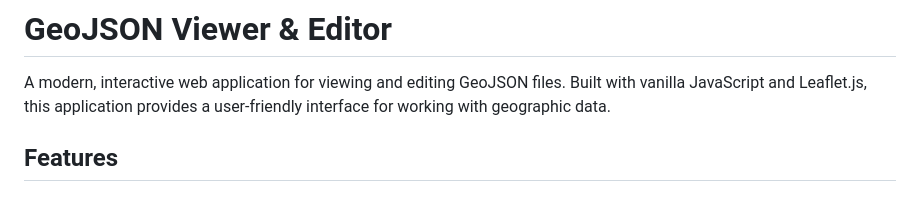
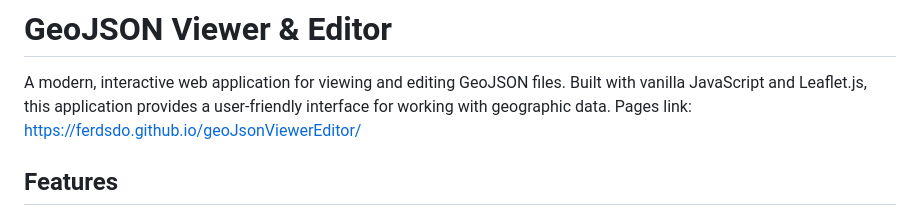
Before and after one commit to ferdsdo/geoJsonViewerEditor, a Markdown page: README.md, the part around the change. Rendered like a GitHub page.

```diff
--- a/README.md
+++ b/README.md
@@ -1,6 +1,8 @@
 # GeoJSON Viewer & Editor
 
 A modern, interactive web application for viewing and editing GeoJSON files. Built with vanilla JavaScript and Leaflet.js, this application provides a user-friendly interface for working with geographic data.
+Pages link:
+https://ferdsdo.github.io/geoJsonViewerEditor/
 
 ## Features
 
```
